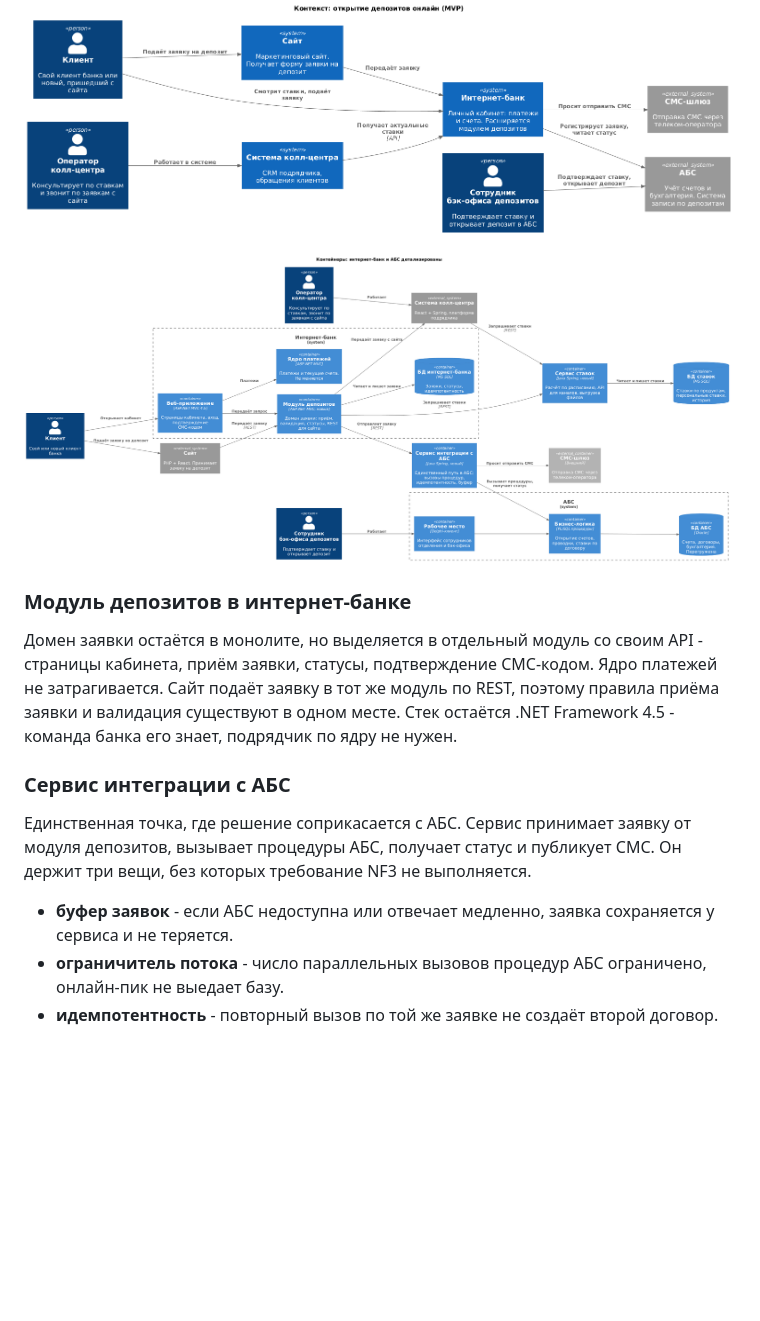
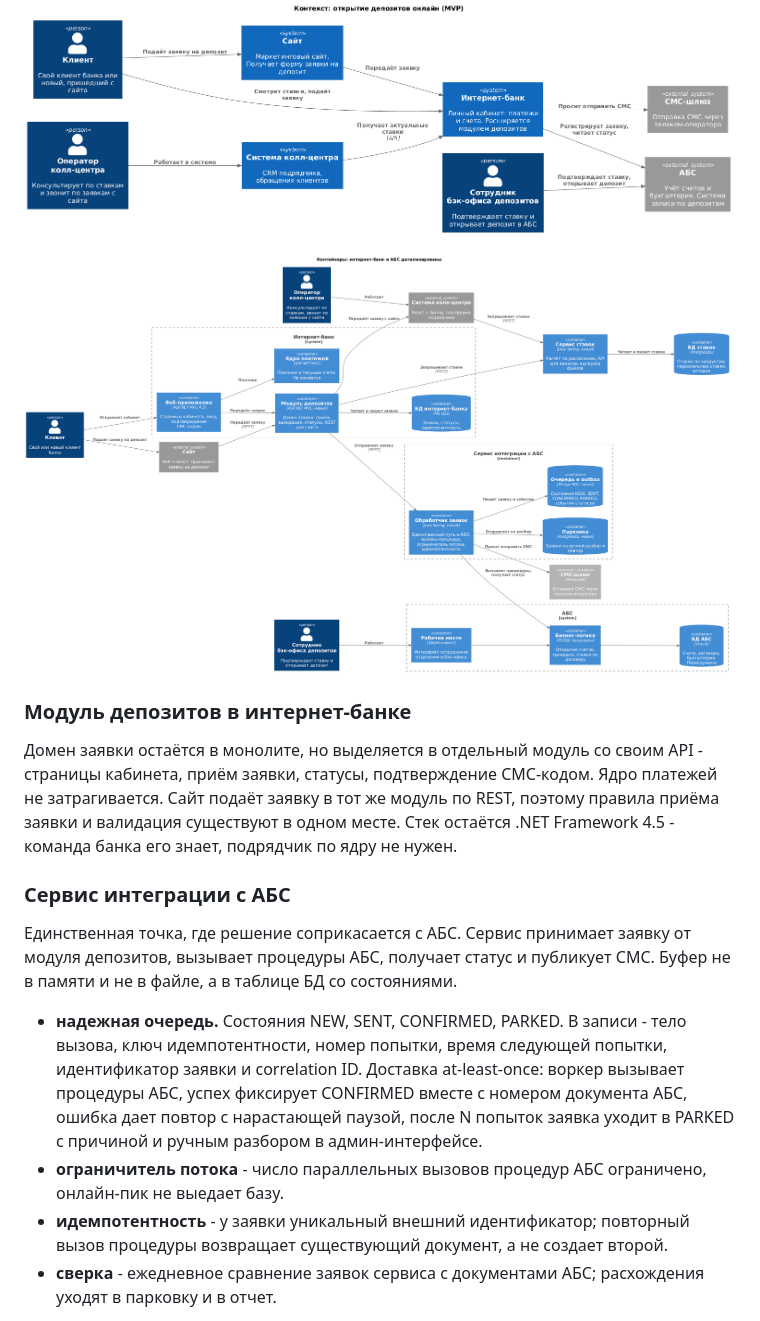
Before and after one commit to navartis/s3-architecture-pro-standart, a Markdown page: Task3/ADR-deposits-online.md, the part around one of its changes. Rendered like a GitHub page; pictures changed too: Task3/c4-containers.png; blank space fills up the shorter version.

Commit message:
Fix Task3

```diff
--- a/Task3/ADR-deposits-online.md
+++ b/Task3/ADR-deposits-online.md
@@ -59,9 +60,10 @@
 
 ### Сервис интеграции с АБС
 
-Единственная точка, где решение соприкасается с АБС. Сервис принимает заявку от модуля депозитов, вызывает процедуры АБС, получает статус и публикует СМС. Он держит три вещи, без которых требование NF3 не выполняется.
+Единственная точка, где решение соприкасается с АБС. Сервис принимает заявку от модуля депозитов, вызывает процедуры АБС, получает статус и публикует СМС. Буфер не в памяти и не в файле, а в таблице БД со состояниями.
 
-- **буфер заявок** - если АБС недоступна или отвечает медленно, заявка сохраняется у сервиса и не теряется.
+- **надежная очередь.** Состояния NEW, SENT, CONFIRMED, PARKED. В записи - тело вызова, ключ идемпотентности, номер попытки, время следующей попытки, идентификатор заявки и correlation ID. Доставка at-least-once: воркер вызывает процедуры АБС, успех фиксирует CONFIRMED вместе с номером документа АБС, ошибка дает повтор с нарастающей паузой, после N попыток заявка уходит в PARKED с причиной и ручным разбором в админ-интерфейсе.
 - **ограничитель потока** - число параллельных вызовов процедур АБС ограничено, онлайн-пик не выедает базу.
-- **идемпотентность** - повторный вызов по той же заявке не создаёт второй договор.
+- **идемпотентность** - у заявки уникальный внешний идентификатор; повторный вызов процедуры возвращает существующий документ, а не создает второй.
+- **сверка** - ежедневное сравнение заявок сервиса с документами АБС; расхождения уходят в парковку и в отчет.
 
```
Also changed, not shown: other parts of Task3/ADR-deposits-online.md (+48 -31 lines), 1 other file.
